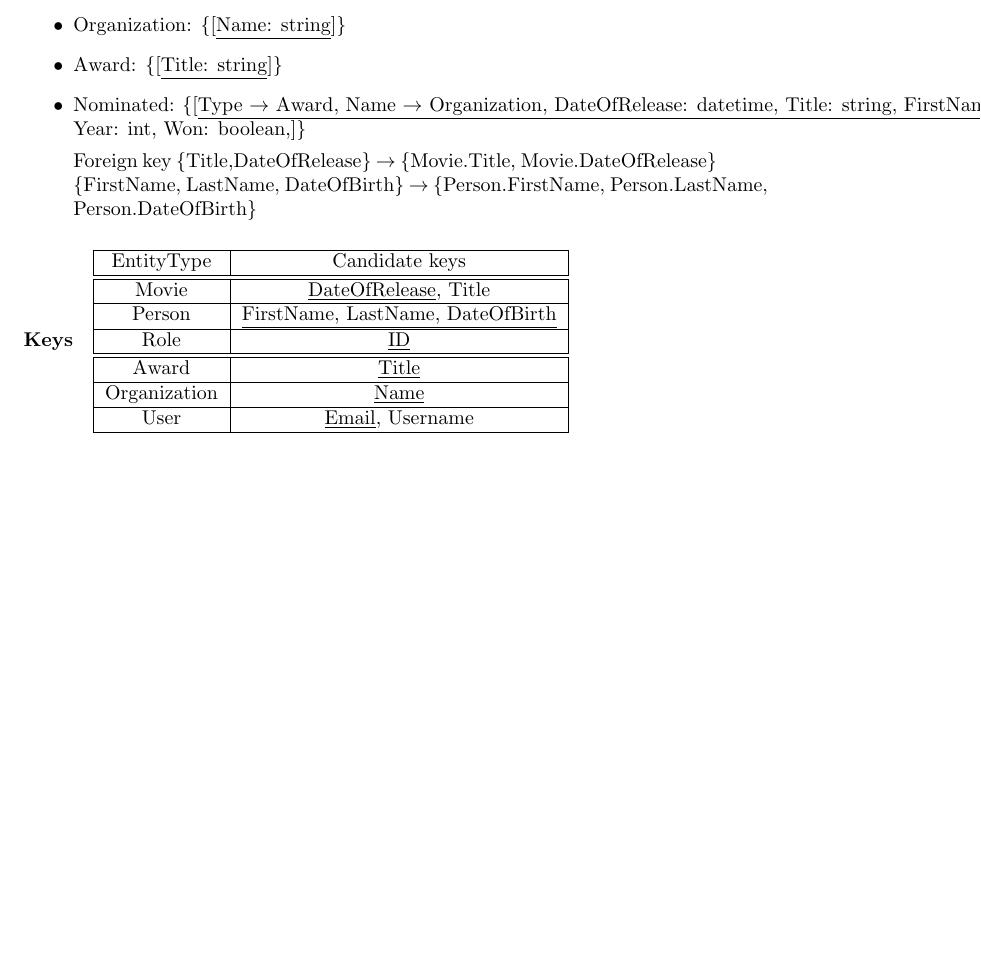
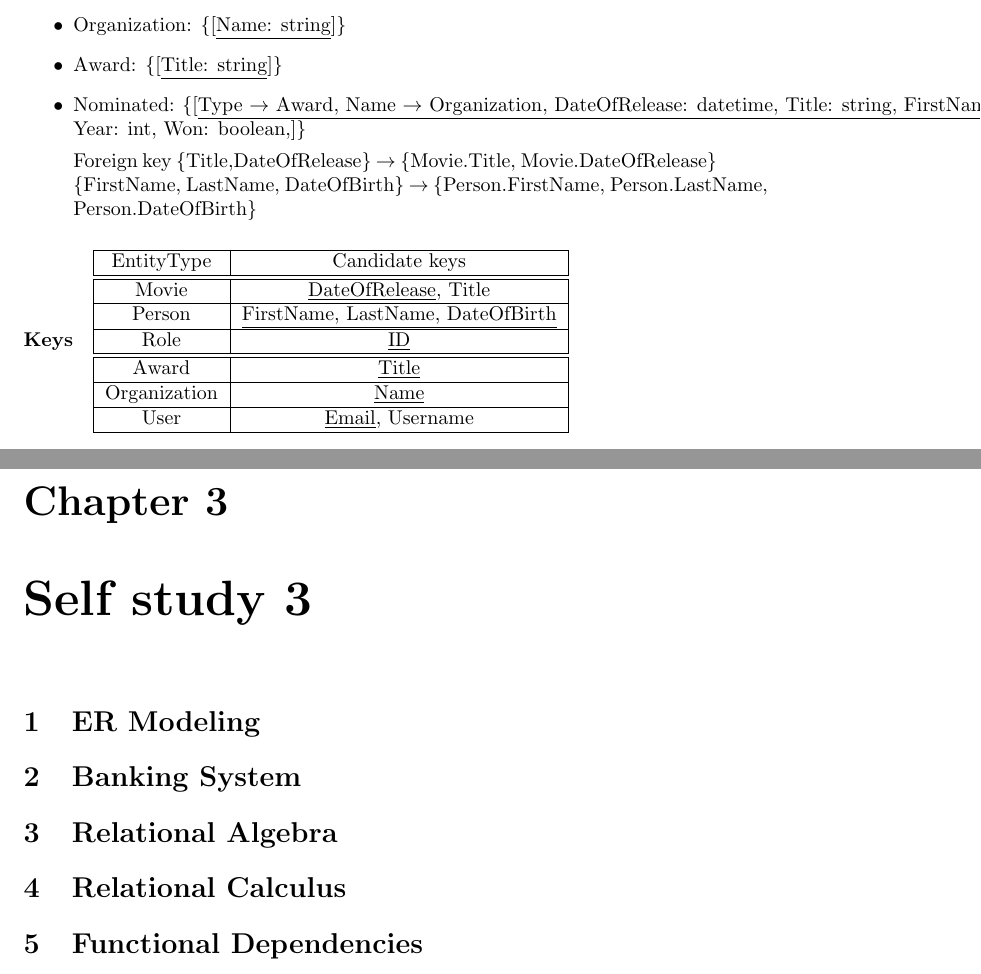
Before and after one commit to Thalmann/courses, a LaTeX document (DB/main.tex, which reads DB/selfstudy3.tex): part of page 9 of 9 before the commit and two parts of pages 9 and 10 of 10 after it, the two joined at a grey line, cut so that both start at the same text, the shorter picture padded with empty space. Compiled offline with pdfLaTeX.

Commit message:
Added chapter and sections for Self study 3

```diff
--- a/DB/main.tex
+++ b/DB/main.tex
@@ -18,4 +18,7 @@ Bruno Thalmann\\
 \chapter{Self study 2}
 \input{selfstudy2}
 
+\chapter{Self study 3}
+\input{selfstudy3}
+
 \end{document}
--- /dev/null
+++ b/DB/selfstudy3.tex
@@ -0,0 +1,9 @@
+\section{ER Modeling}
+
+\section{Banking System}
+
+\section{Relational Algebra}
+
+\section{Relational Calculus}
+
+\section{Functional Dependencies}
```
